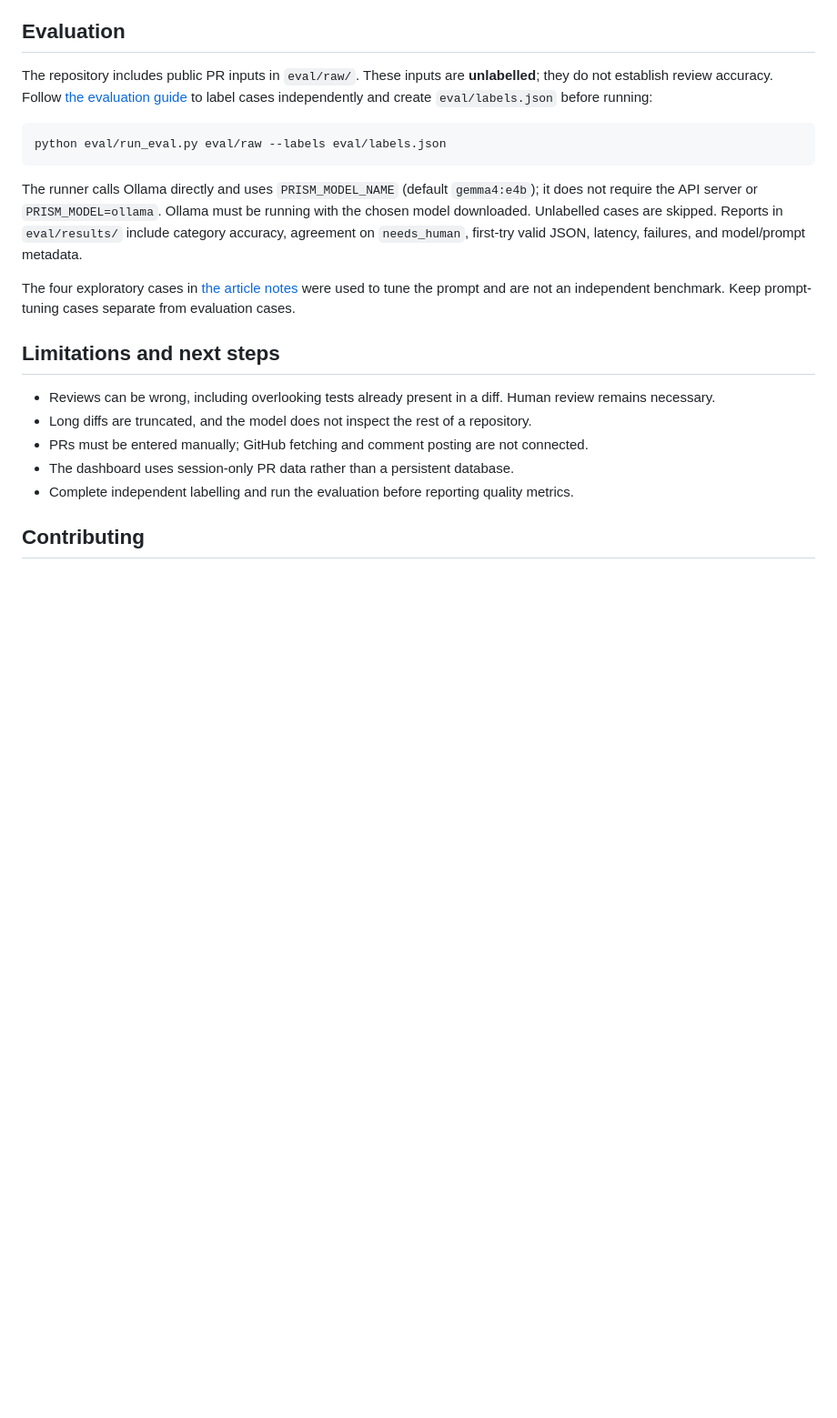
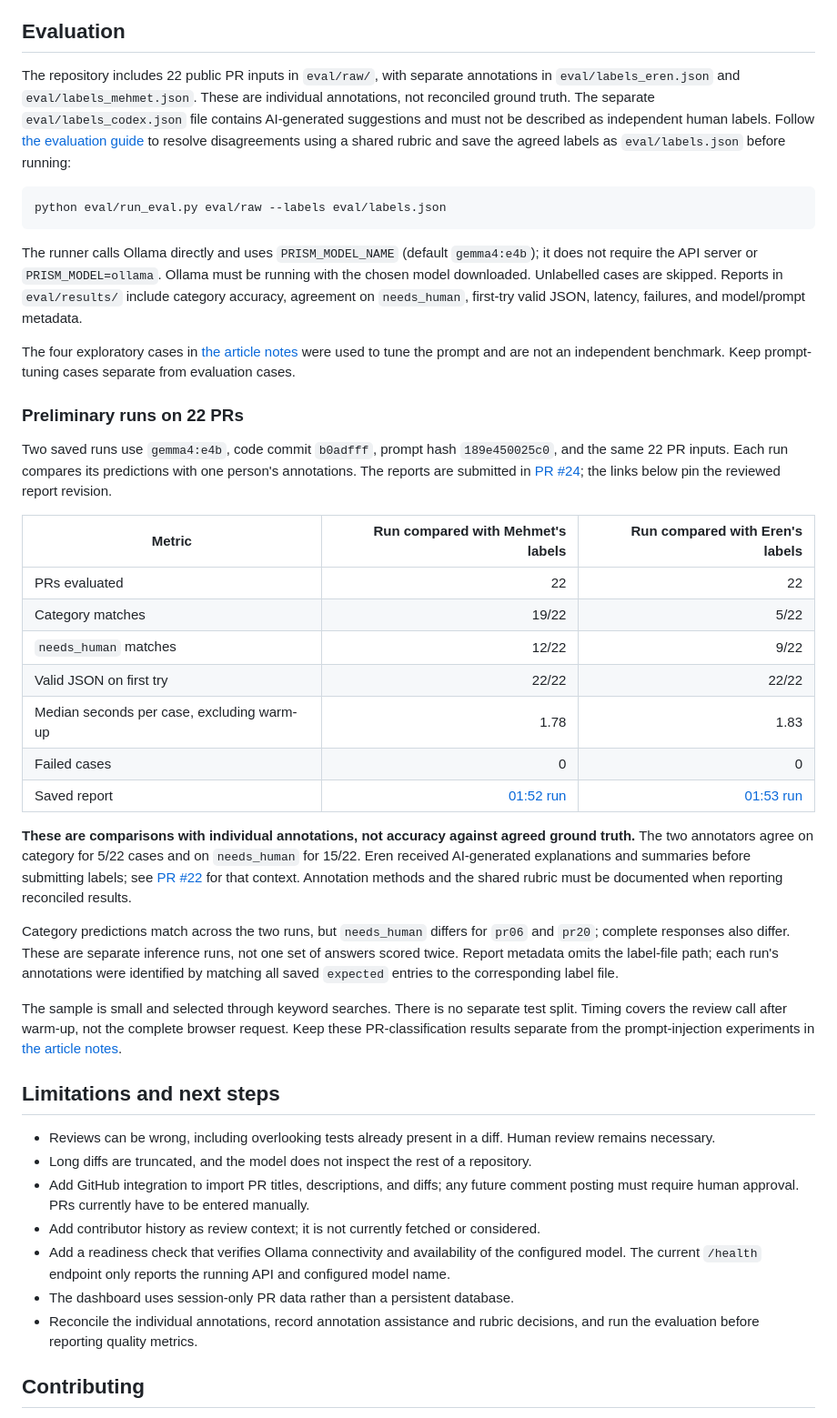
Before and after one commit to SuleymanKilincc/prism-review, a Markdown page: README.md, the part around the change. Shown at 91% size. GitHub-like rendering; blank space fills up the shorter version.

Commit message:
docs: add evaluation context and Copilot presentation notes

````diff
--- a/README.md
+++ b/README.md
@@ -189,7 +189,7 @@ The stack is Python, FastAPI, Uvicorn, Pydantic, and Ollama, with plain HTML/CSS
 
 ## Evaluation
 
-The repository includes public PR inputs in `eval/raw/`. These inputs are **unlabelled**; they do not establish review accuracy. Follow [the evaluation guide](eval/README.md) to label cases independently and create `eval/labels.json` before running:
+The repository includes 22 public PR inputs in `eval/raw/`, with separate annotations in `eval/labels_eren.json` and `eval/labels_mehmet.json`. These are individual annotations, not reconciled ground truth. The separate `eval/labels_codex.json` file contains AI-generated suggestions and must not be described as independent human labels. Follow [the evaluation guide](eval/README.md) to resolve disagreements using a shared rubric and save the agreed labels as `eval/labels.json` before running:
 
 ```bash
 python eval/run_eval.py eval/raw --labels eval/labels.json
@@ -199,13 +199,40 @@ The runner calls Ollama directly and uses `PRISM_MODEL_NAME` (default `gemma4:e4
 
 The four exploratory cases in [the article notes](docs/ARTICLE_NOTES.md) were used to tune the prompt and are not an independent benchmark. Keep prompt-tuning cases separate from evaluation cases.
 
+### Preliminary runs on 22 PRs
+
+Two saved runs use `gemma4:e4b`, code commit `b0adfff`, prompt hash `189e450025c0`, and the same 22 PR inputs. Each run compares its predictions with one person's annotations. The reports are submitted in [PR #24](https://github.com/SuleymanKilincc/prism-review/pull/24); the links below pin the reviewed report revision.
+
+| Metric | Run compared with Mehmet's labels | Run compared with Eren's labels |
+|---|---:|---:|
+| PRs evaluated | 22 | 22 |
+| Category matches | 19/22 | 5/22 |
+| `needs_human` matches | 12/22 | 9/22 |
+| Valid JSON on first try | 22/22 | 22/22 |
+| Median seconds per case, excluding warm-up | 1.78 | 1.83 |
+| Failed cases | 0 | 0 |
+| Saved report | [01:52 run](https://github.com/SuleymanKilincc/prism-review/blob/5b307af72835eafaef3faee498a144b83f03824e/eval/results/20261018-015213.json) | [01:53 run](https://github.com/SuleymanKilincc/prism-review/blob/5b307af72835eafaef3faee498a144b83f03824e/eval/results/20261018-015300.json) |
+
+**These are comparisons with individual annotations, not accuracy against agreed ground truth.** The two annotators agree on category for 5/22 cases and on `needs_human` for 15/22. Eren received AI-generated explanations and summaries before submitting labels; see [PR #22](https://github.com/SuleymanKilincc/prism-review/pull/22) for that context. Annotation methods and the shared rubric must be documented when reporting reconciled results.
+
+Category predictions match across the two runs, but `needs_human` differs for `pr06` and `pr20`; complete responses also differ. These are separate inference runs, not one set of answers scored twice. Report metadata omits the label-file path; each run's annotations were identified by matching all saved `expected` entries to the corresponding label file.
+
+The sample is small and selected through keyword searches. There is no separate test split. Timing covers the review call after warm-up, not the complete browser request. Keep these PR-classification results separate from the prompt-injection experiments in [the article notes](docs/ARTICLE_NOTES.md).
+
+<!-- Reserved for a reconciled evaluation table: add agreed-label provenance,
+annotation-method limitations, model/prompt/commit metadata, and a saved report.
+Do not replace individual-run results with an unsupported headline accuracy.
+-->
+
 ## Limitations and next steps
 
 - Reviews can be wrong, including overlooking tests already present in a diff. Human review remains necessary.
 - Long diffs are truncated, and the model does not inspect the rest of a repository.
-- PRs must be entered manually; GitHub fetching and comment posting are not connected.
+- Add GitHub integration to import PR titles, descriptions, and diffs; any future comment posting must require human approval. PRs currently have to be entered manually.
+- Add contributor history as review context; it is not currently fetched or considered.
+- Add a readiness check that verifies Ollama connectivity and availability of the configured model. The current `/health` endpoint only reports the running API and configured model name.
 - The dashboard uses session-only PR data rather than a persistent database.
-- Complete independent labelling and run the evaluation before reporting quality metrics.
+- Reconcile the individual annotations, record annotation assistance and rubric decisions, and run the evaluation before reporting quality metrics.
 
 ## Contributing
 
````
Also changed, not shown: docs/ARTICLE_NOTES.md (+9 -0 lines), docs/COPILOT_SLIDE_NOTES.md (added, +22 -0 lines).
